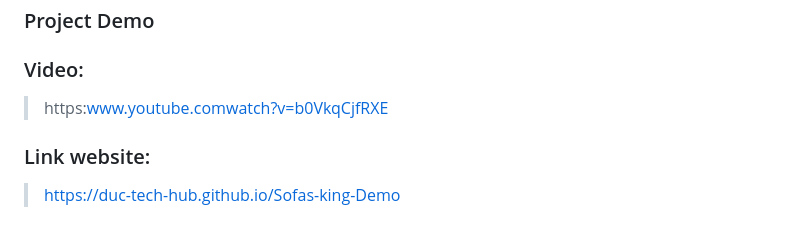
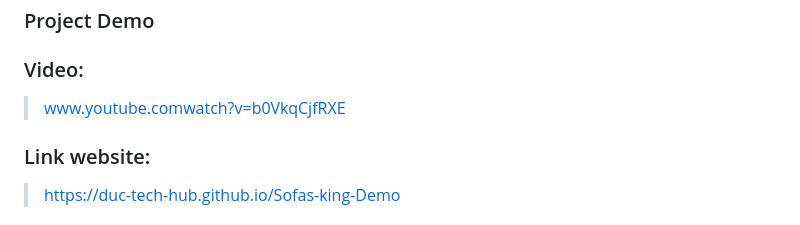
Before and after one commit to Duc-tech-hub/Sofas-king, a Markdown page: README.md, the part around the change. Rendered like a GitHub page.

```diff
--- a/README.md
+++ b/README.md
@@ -6,7 +6,7 @@ I developed Sofas king as a high-performance, full-stack e-commerce platform fea
 
 ### Project Demo
 ### Video:
-> https:www.youtube.comwatch?v=b0VkqCjfRXE
+> www.youtube.comwatch?v=b0VkqCjfRXE
 ### Link website:
 > https://duc-tech-hub.github.io/Sofas-king-Demo
 ### Link dev.to post:
```
